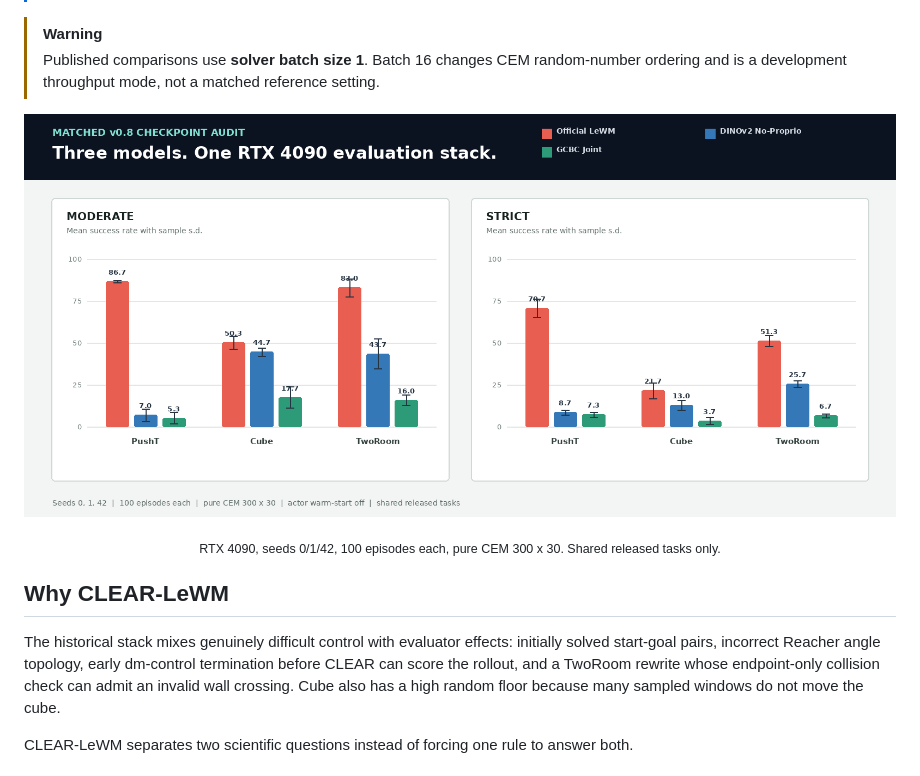
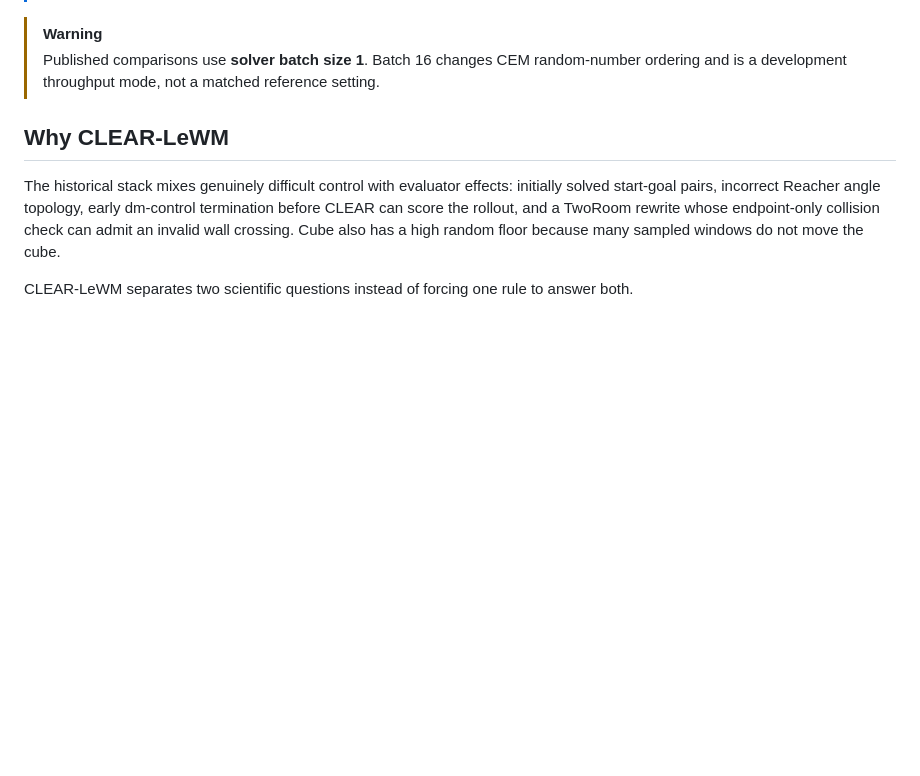
Before and after one commit to DavidSunok/CLEAR-LeWM, a Markdown page: README.md, the part around the change printed below. GitHub-like rendering; pictures changed too: assets/community_model_comparison_v08.png; blank space fills up the shorter version.

```diff
--- a/README.md
+++ b/README.md
@@ -77,14 +93,6 @@
 > Published comparisons use **solver batch size 1**. Batch 16 changes CEM
 > random-number ordering and is a development throughput mode, not a matched
 > reference setting.
-
-<p align="center">
-  <a href="https://davidsunok.github.io/CLEAR-LeWM/#results">
-    <img src="assets/community_model_comparison_v08.png" width="100%" alt="Matched v0.8 Moderate and Strict success rates for Official LeWM, DINOv2 No-Proprio LeWM, and GCBC Joint LeWM">
-  </a>
-</p>
-
-<p align="center"><sub>RTX 4090, seeds 0/1/42, 100 episodes each, pure CEM 300 x 30. Shared released tasks only.</sub></p>
 
 ## Why CLEAR-LeWM
 
```
Also changed, not shown: other parts of README.md (+16 -0 lines), assets/intact_unified_comparison_v08.png (added), 3 other files.
